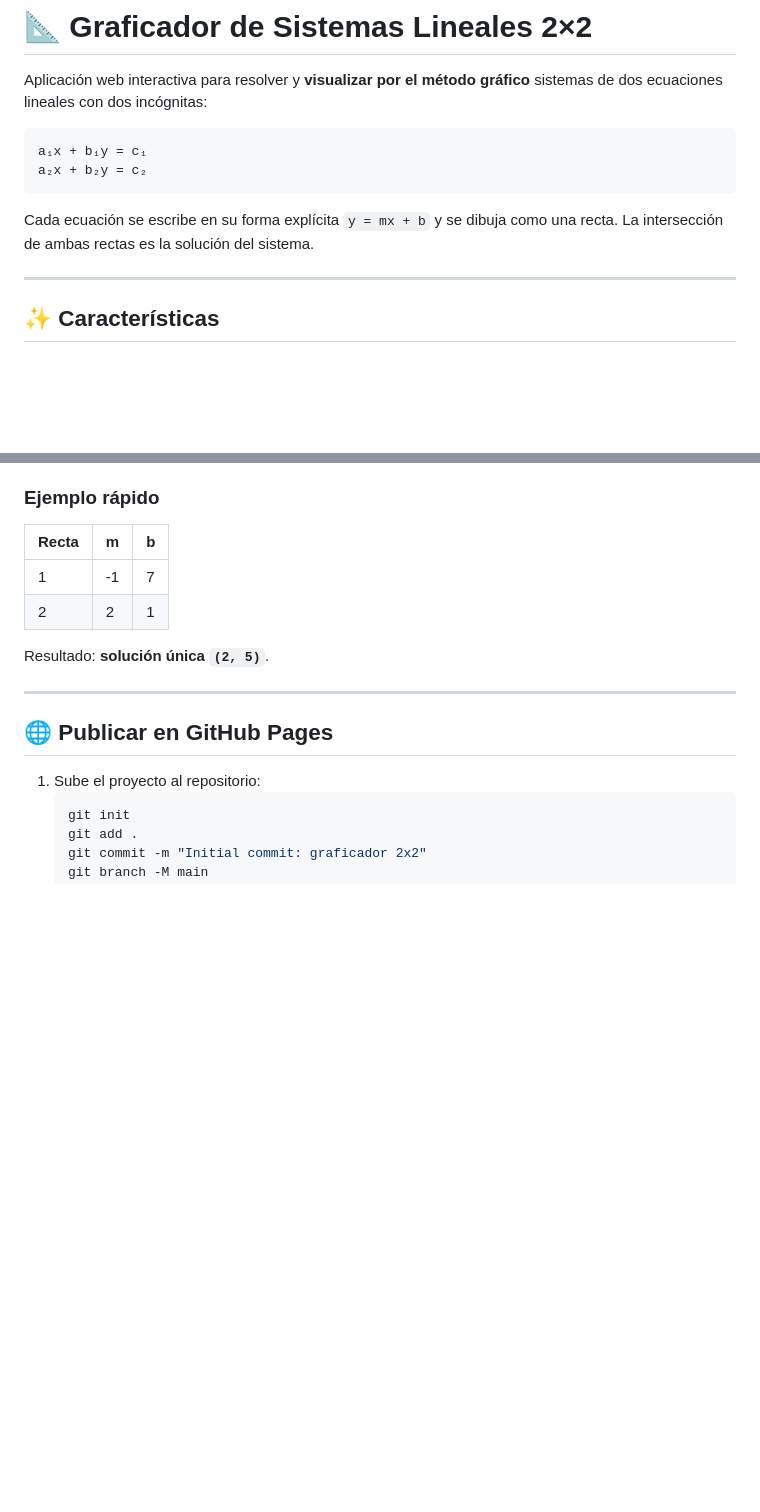
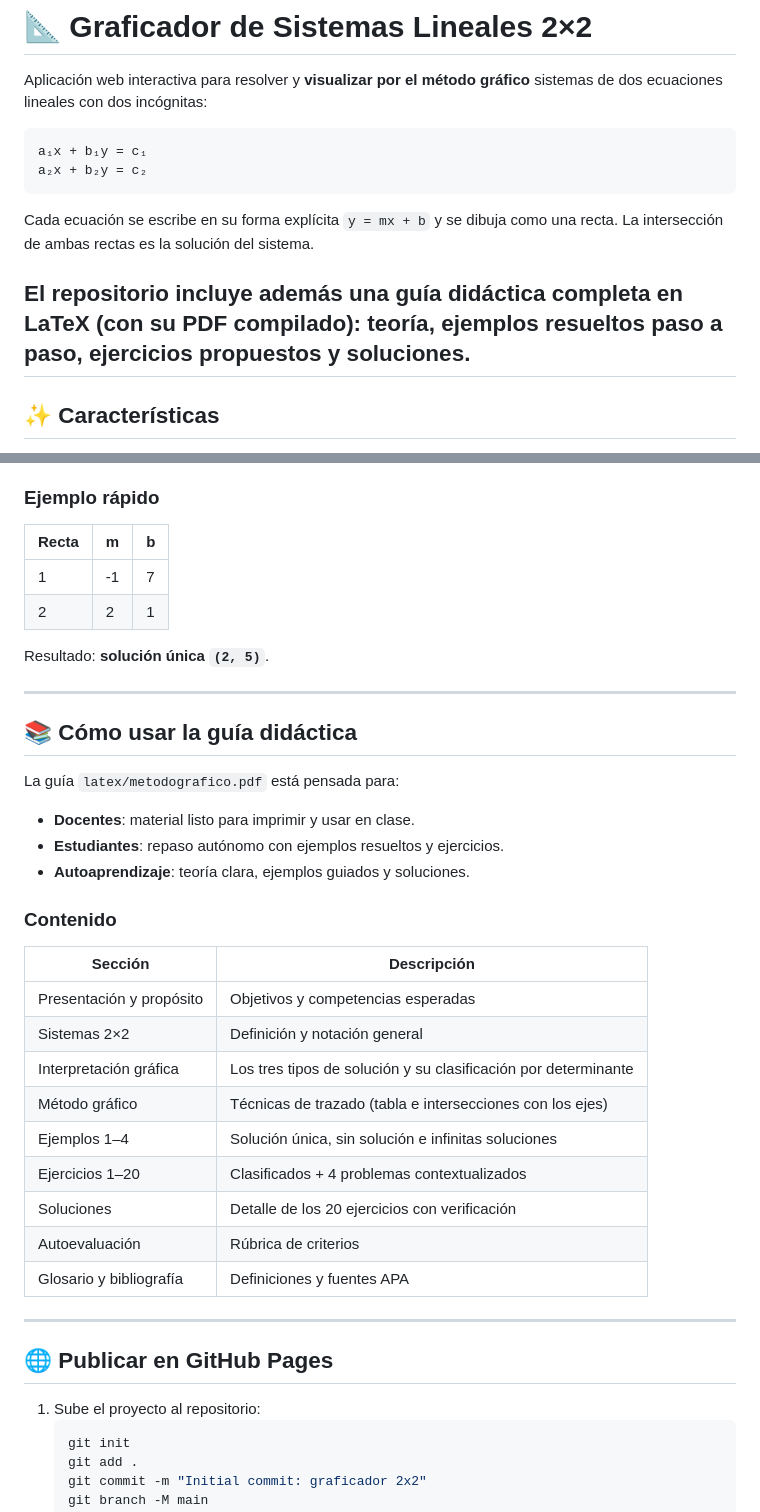
Before and after one commit to jcteacher-lab/metodograficomatrices2x2, a Markdown page: README.md, 2 parts joined by grey strips. Drawn GitHub-style; blank space fills up the shorter version.

```diff
--- a/README.md
+++ b/README.md
@@ -9,6 +9,7 @@ a₂x + b₂y = c₂
 
 Cada ecuación se escribe en su forma explícita `y = mx + b` y se dibuja como una recta. La intersección de ambas rectas es la solución del sistema.
 
+El repositorio incluye además una **guía didáctica completa en LaTeX** (con su PDF compilado): teoría, ejemplos resueltos paso a paso, ejercicios propuestos y soluciones.
 ---
 
 ## ✨ Características
@@ -88,6 +121,30 @@ python3 -m http.server 8000
 | 2     | 2 | 1 |
 
 Resultado: **solución única `(2, 5)`**.
+
+---
+
+## 📚 Cómo usar la guía didáctica
+
+La guía `latex/metodografico.pdf` está pensada para:
+
+- **Docentes**: material listo para imprimir y usar en clase.
+- **Estudiantes**: repaso autónomo con ejemplos resueltos y ejercicios.
+- **Autoaprendizaje**: teoría clara, ejemplos guiados y soluciones.
+
+### Contenido
+
+| Sección | Descripción |
+|---------|-------------|
+| Presentación y propósito | Objetivos y competencias esperadas |
+| Sistemas 2×2 | Definición y notación general |
+| Interpretación gráfica | Los tres tipos de solución y su clasificación por determinante |
+| Método gráfico | Técnicas de trazado (tabla e intersecciones con los ejes) |
+| Ejemplos 1–4 | Solución única, sin solución e infinitas soluciones |
+| Ejercicios 1–20 | Clasificados + 4 problemas contextualizados |
+| Soluciones | Detalle de los 20 ejercicios con verificación |
+| Autoevaluación | Rúbrica de criterios |
+| Glosario y bibliografía | Definiciones y fuentes APA |
 
 ---
 
```
Also changed, not shown: other parts of README.md (+57 -6 lines).
